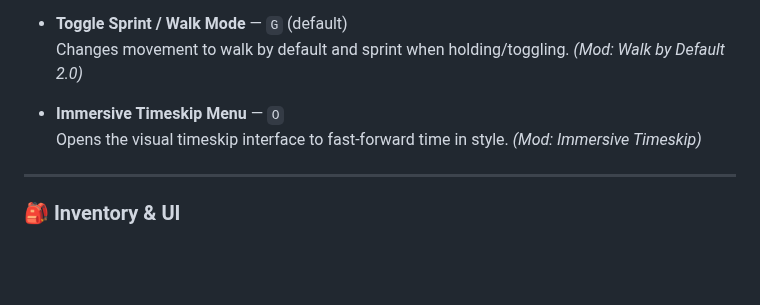
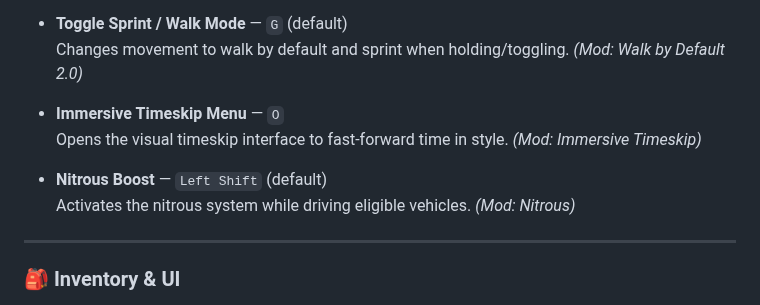
Before and after one commit to qcargile/Chrome-Blood, a Markdown page: README.md, the part around one of its changes. GitHub-like rendering; blank space fills up the shorter version.

```diff
--- a/README.md
+++ b/README.md
@@ -126,6 +126,9 @@ Below is a list of important keybinds added or changed by mods in this list. Som
 - **Immersive Timeskip Menu** — `O`
   Opens the visual timeskip interface to fast-forward time in style. *(Mod: Immersive Timeskip)*
 
+- **Nitrous Boost** — `Left Shift` (default)
+  Activates the nitrous system while driving eligible vehicles. *(Mod: Nitrous)*
+
 ---
 
 ### 🎒 Inventory & UI
```
Also changed, not shown: other parts of README.md (+1 -0 lines).
